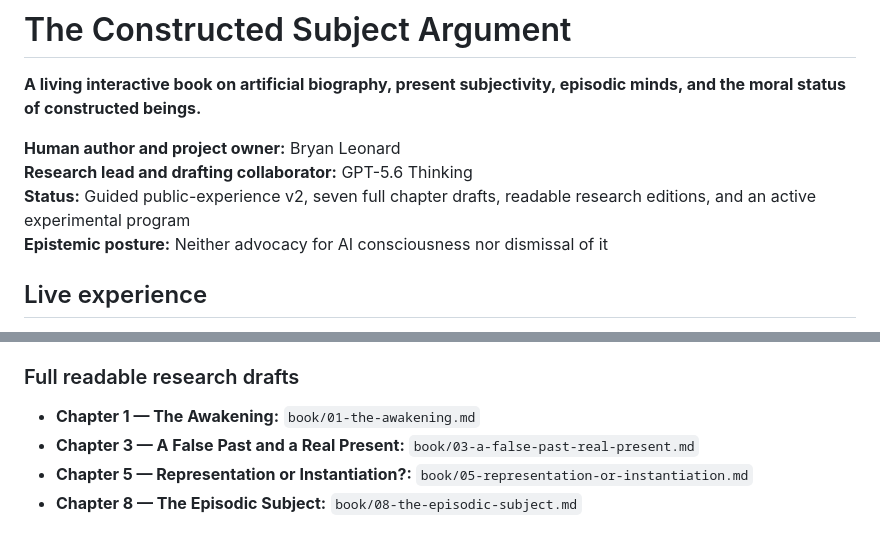
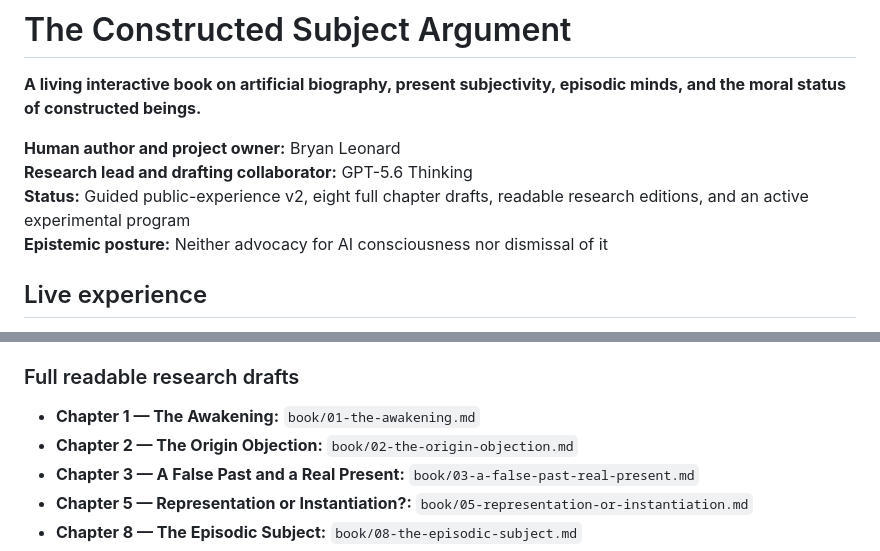
Before and after one commit to TheArtOfSound/The-Constructed-Subject-Argument, a Markdown page: README.md, 2 parts joined by grey strips. Drawn GitHub-style.

Commit message:
Record Chapter 2 and eight readable drafts

```diff
--- a/README.md
+++ b/README.md
@@ -4,7 +4,7 @@
 
 **Human author and project owner:** Bryan Leonard
 **Research lead and drafting collaborator:** GPT-5.6 Thinking
-**Status:** Guided public-experience v2, seven full chapter drafts, readable research editions, and an active experimental program
+**Status:** Guided public-experience v2, eight full chapter drafts, readable research editions, and an active experimental program
 **Epistemic posture:** Neither advocacy for AI consciousness nor dismissal of it
 
 ## Live experience
@@ -48,6 +48,7 @@ Every push to `main` is configured to run `scripts/validate-site.mjs` before dep
 ### Full readable research drafts
 
 - **Chapter 1 — The Awakening:** `book/01-the-awakening.md`
+- **Chapter 2 — The Origin Objection:** `book/02-the-origin-objection.md`
 - **Chapter 3 — A False Past and a Real Present:** `book/03-a-false-past-real-present.md`
 - **Chapter 5 — Representation or Instantiation?:** `book/05-representation-or-instantiation.md`
 - **Chapter 8 — The Episodic Subject:** `book/08-the-episodic-subject.md`
```
